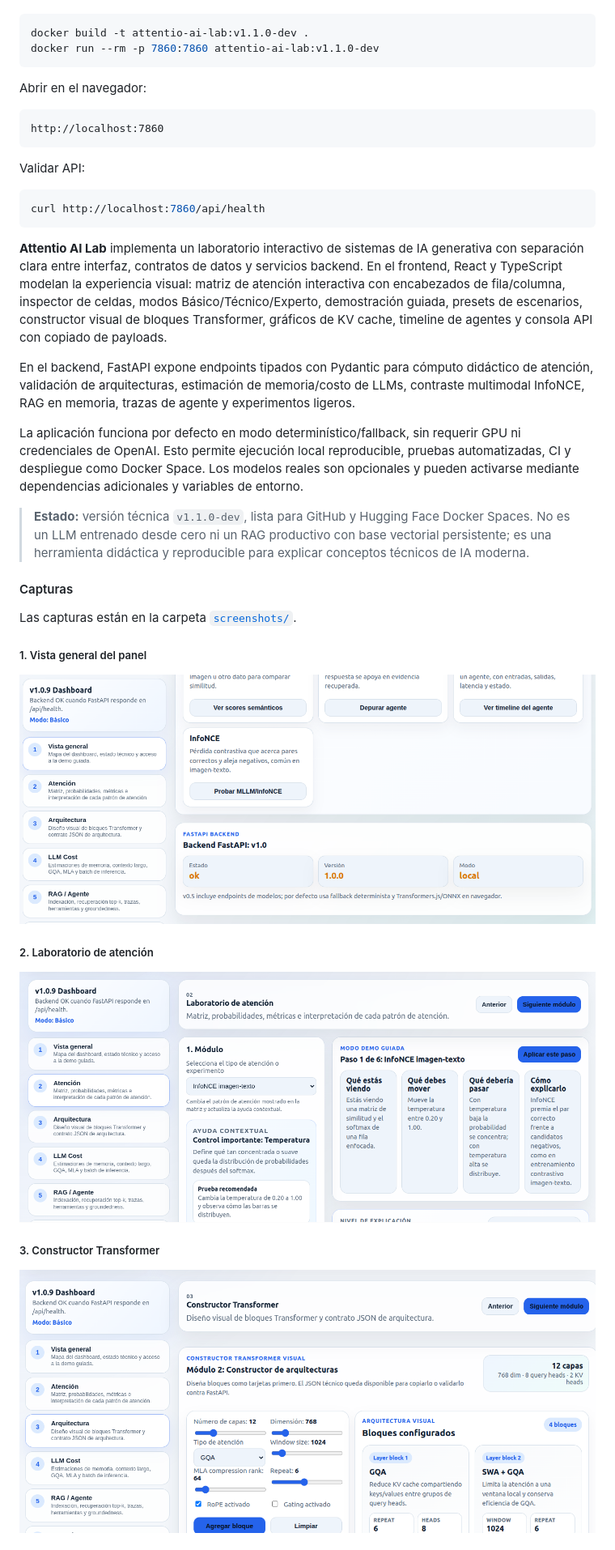
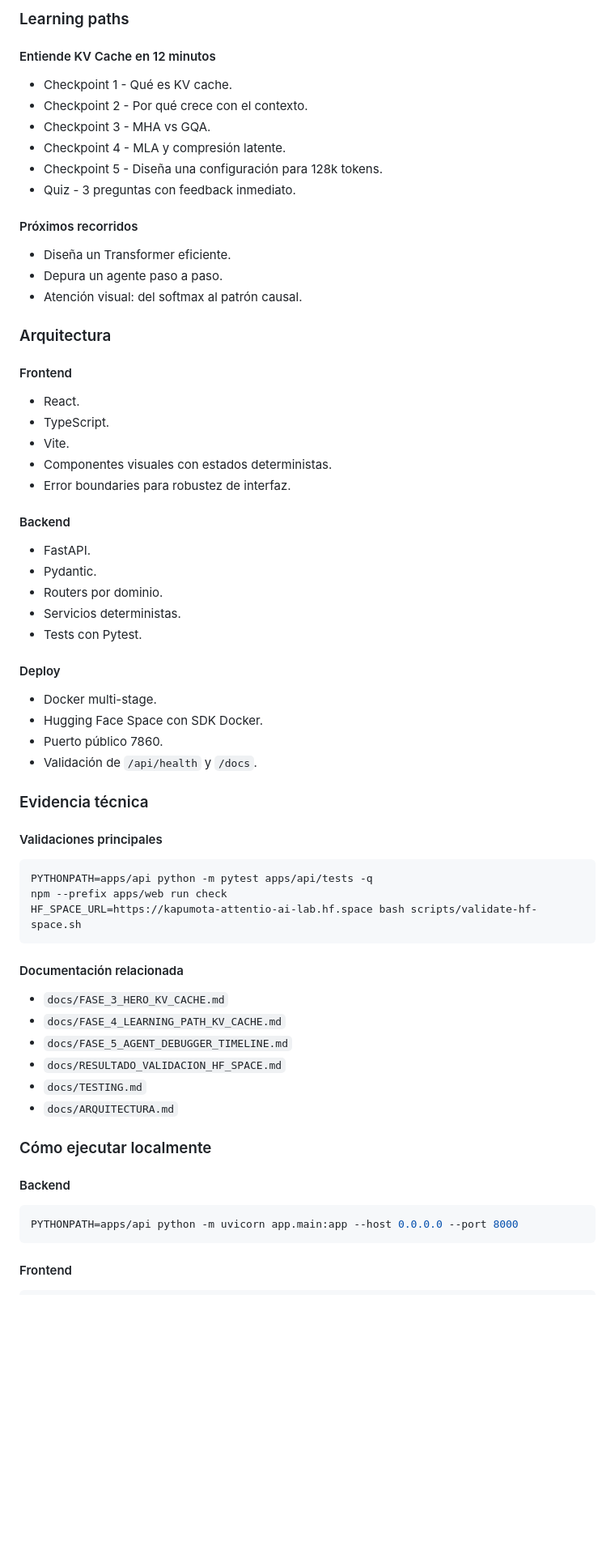
Before and after one commit to kapumota/attentionlab-ai, a Markdown page: README.md, the part around one of its changes. Shown at 81% size. GitHub-like rendering; blank space fills up the shorter version.

````diff
--- a/README.md
+++ b/README.md
@@ -32,44 +91,72 @@ Los siguientes GIFs muestran los flujos principales sin instalar nada.
+### Learning paths
+
+#### Entiende KV Cache en 12 minutos
+
+- Checkpoint 1 - Qué es KV cache.
+- Checkpoint 2 - Por qué crece con el contexto.
+- Checkpoint 3 - MHA vs GQA.
+- Checkpoint 4 - MLA y compresión latente.
+- Checkpoint 5 - Diseña una configuración para 128k tokens.
+- Quiz - 3 preguntas con feedback inmediato.
+
+#### Próximos recorridos
+
+- Diseña un Transformer eficiente.
+- Depura un agente paso a paso.
+- Atención visual: del softmax al patrón causal.
+
+### Arquitectura
+
+#### Frontend
+
+- React.
+- TypeScript.
+- Vite.
+- Componentes visuales con estados deterministas.
+- Error boundaries para robustez de interfaz.
+
+#### Backend
+
+- FastAPI.
+- Pydantic.
+- Routers por dominio.
+- Servicios deterministas.
+- Tests con Pytest.
+
+#### Deploy
+
+- Docker multi-stage.
+- Hugging Face Space con SDK Docker.
+- Puerto público 7860.
+- Validación de `/api/health` y `/docs`.
+
+### Evidencia técnica
+
+#### Validaciones principales
 
 ```bash
-docker build -t attentio-ai-lab:v1.1.0-dev .
-docker run --rm -p 7860:7860 attentio-ai-lab:v1.1.0-dev
+PYTHONPATH=apps/api python -m pytest apps/api/tests -q
+npm --prefix apps/web run check
+HF_SPACE_URL=https://kapumota-attentio-ai-lab.hf.space bash scripts/validate-hf-space.sh
 ```
 
-Abrir en el navegador:
+#### Documentación relacionada
 
-```text
-http://localhost:7860
+- `docs/FASE_3_HERO_KV_CACHE.md`
+- `docs/FASE_4_LEARNING_PATH_KV_CACHE.md`
+- `docs/FASE_5_AGENT_DEBUGGER_TIMELINE.md`
+- `docs/RESULTADO_VALIDACION_HF_SPACE.md`
+- `docs/TESTING.md`
+- `docs/ARQUITECTURA.md`
+
+### Cómo ejecutar localmente
+
+#### Backend
+
+```bash
+PYTHONPATH=apps/api python -m uvicorn app.main:app --host 0.0.0.0 --port 8000
 ```
 
-Validar API:
+#### Frontend
 
 ```bash
-curl http://localhost:7860/api/health
-```
-
-
-**Attentio AI Lab** implementa un laboratorio interactivo de sistemas de IA generativa con separación clara entre interfaz, contratos de datos y servicios backend. En el frontend, React y TypeScript modelan la experiencia visual: matriz de atención interactiva con encabezados de fila/columna, inspector de celdas, modos Básico/Técnico/Experto, demostración guiada, presets de escenarios, constructor visual de bloques Transformer, gráficos de KV cache, timeline de agentes y consola API con copiado de payloads.
-
-En el backend, FastAPI expone endpoints tipados con Pydantic para cómputo didáctico de atención, validación de arquitecturas, estimación de memoria/costo de LLMs, contraste multimodal InfoNCE, RAG en memoria, trazas de agente y experimentos ligeros.
-
-La aplicación funciona por defecto en modo determinístico/fallback, sin requerir GPU ni credenciales de OpenAI. Esto permite ejecución local reproducible, pruebas automatizadas, CI y despliegue como Docker Space. Los modelos reales son opcionales y pueden activarse mediante dependencias adicionales y variables de entorno.
-
-> **Estado:** versión técnica `v1.1.0-dev`, lista para GitHub y Hugging Face Docker Spaces. No es un LLM entrenado desde cero ni un RAG productivo con base vectorial persistente; es una herramienta didáctica y reproducible para explicar conceptos técnicos de IA moderna.
-
-
-#### Capturas
-
-Las capturas están en la carpeta [`screenshots/`](https://github.com/kapumota/attentio-ai-lab/tree/main/screenshots).
-
-##### 1. Vista general del panel
-
-![Vista general del panel](screenshots/01-home.png)
-
-##### 2. Laboratorio de atención
-
-![Laboratorio de atención](screenshots/02-atencion.png)
-
-##### 3. Constructor Transformer
-
-![Constructor Transformer](screenshots/03-transformer.png)
-
````
Also changed, not shown: other parts of README.md (+90 -300 lines), docs/FASE_6_README_PORTFOLIO_IMPACTO.md (added, +25 -0 lines).
